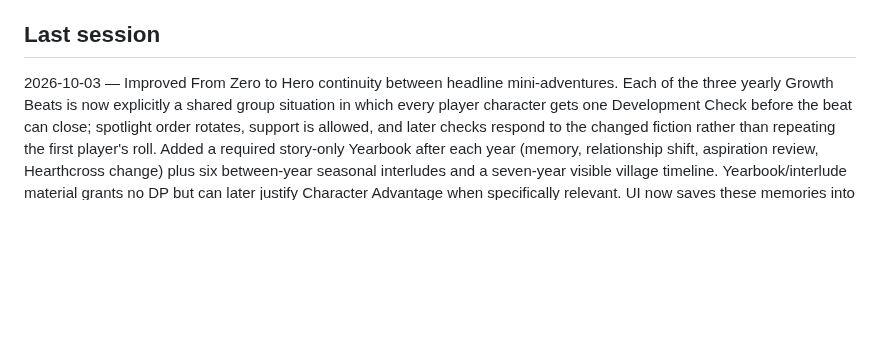
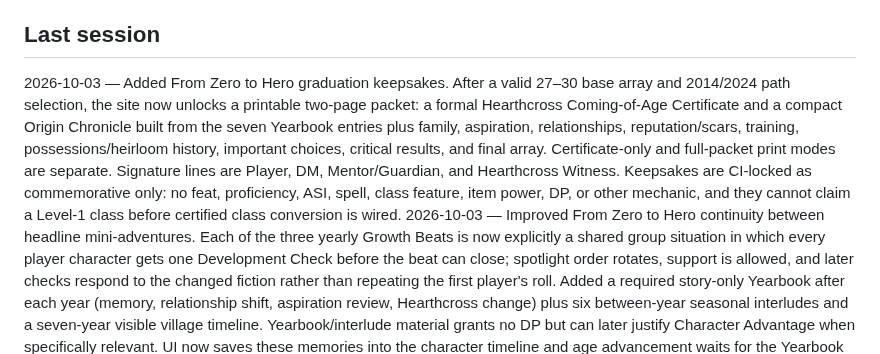
Before and after one commit to cbw29512/oneshot-forge, a Markdown page: docs/STATUS.md, the part around the change. Drawn GitHub-style; blank space fills up the shorter version.

Commit message:
Record Zero to Hero graduation packet

```diff
--- a/docs/STATUS.md
+++ b/docs/STATUS.md
@@ -61,6 +61,7 @@ Live: https://cbw29512.github.io/oneshot-forge/
 - Write two curated Quiet Seals nights in one day
 
 ## Last session
+2026-10-03 — Added From Zero to Hero graduation keepsakes. After a valid 27–30 base array and 2014/2024 path selection, the site now unlocks a printable two-page packet: a formal Hearthcross Coming-of-Age Certificate and a compact Origin Chronicle built from the seven Yearbook entries plus family, aspiration, relationships, reputation/scars, training, possessions/heirloom history, important choices, critical results, and final array. Certificate-only and full-packet print modes are separate. Signature lines are Player, DM, Mentor/Guardian, and Hearthcross Witness. Keepsakes are CI-locked as commemorative only: no feat, proficiency, ASI, spell, class feature, item power, DP, or other mechanic, and they cannot claim a Level-1 class before certified class conversion is wired.
 2026-10-03 — Improved From Zero to Hero continuity between headline mini-adventures. Each of the three yearly Growth Beats is now explicitly a shared group situation in which every player character gets one Development Check before the beat can close; spotlight order rotates, support is allowed, and later checks respond to the changed fiction rather than repeating the first player's roll. Added a required story-only Yearbook after each year (memory, relationship shift, aspiration review, Hearthcross change) plus six between-year seasonal interludes and a seven-year visible village timeline. Yearbook/interlude material grants no DP but can later justify Character Advantage when specifically relevant. UI now saves these memories into the character timeline and age advancement waits for the Yearbook entry.
 2026-10-02 — Rebuilt the seven From Zero to Hero mini-adventures around shared village life instead of treating children like miniature adventurers. The arc is now: age 12 Spring Chore Day, age 13 Spring Dance, age 14 Harvest Fair & Team Games, age 15 Apprentice Week, age 16 first unsupervised Road to Bellmere trip, age 17 Long Storm as the first serious community emergency, and age 18 Last Spring Dance leading into the final crisis/calling. Each year explicitly states why the whole group is involved, keeps three six-approach growth beats, and carries persistent relationships/choices forward. Added life-first schema/UI/CI guards so ages 12–15 cannot casually drift back into mandatory combat or world-saving stakes.
 2026-10-02 — Capped From Zero to Hero Level-0 ability generation at an absolute 30 point-buy value. The completed campaign still guarantees a 27-point floor; critical-success growth may raise the base array only to 28–30. Development Points can still be earned after the cap but cannot increase ability scores or carry hidden mechanical power into Level 1. The spend UI now blocks any investment that would cross 30, graduation audits the 27–30 range, and CI enforces the ceiling.
```
